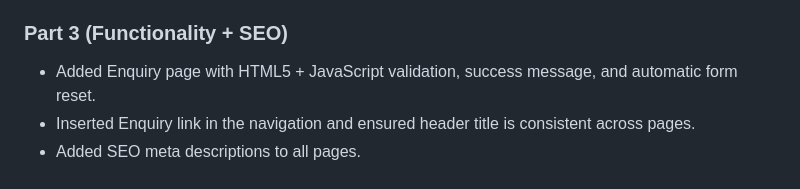
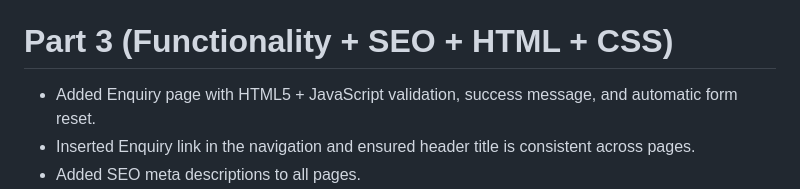
Before and after one commit to VCCT-WEDE5020-2025-G1/YouthRise-Club-ST10486244, a Markdown page: README.md, the part around the change. Drawn GitHub-style.

```diff
--- a/README.md
+++ b/README.md
@@ -82,7 +82,7 @@ Mobile
 - Applied layout adjustments and responsive design for desktop, tablet, and mobile.
 - Ensured footer stays at the bottom and text/images scale correctly.
 
-### Part 3 (Functionality + SEO)
+# Part 3 (Functionality + SEO + HTML + CSS)
 - Added Enquiry page with HTML5 + JavaScript validation, success message, and automatic form reset.
  - Inserted Enquiry link in the navigation and ensured header title is consistent across pages.
  - Added SEO meta descriptions to all pages.
```
